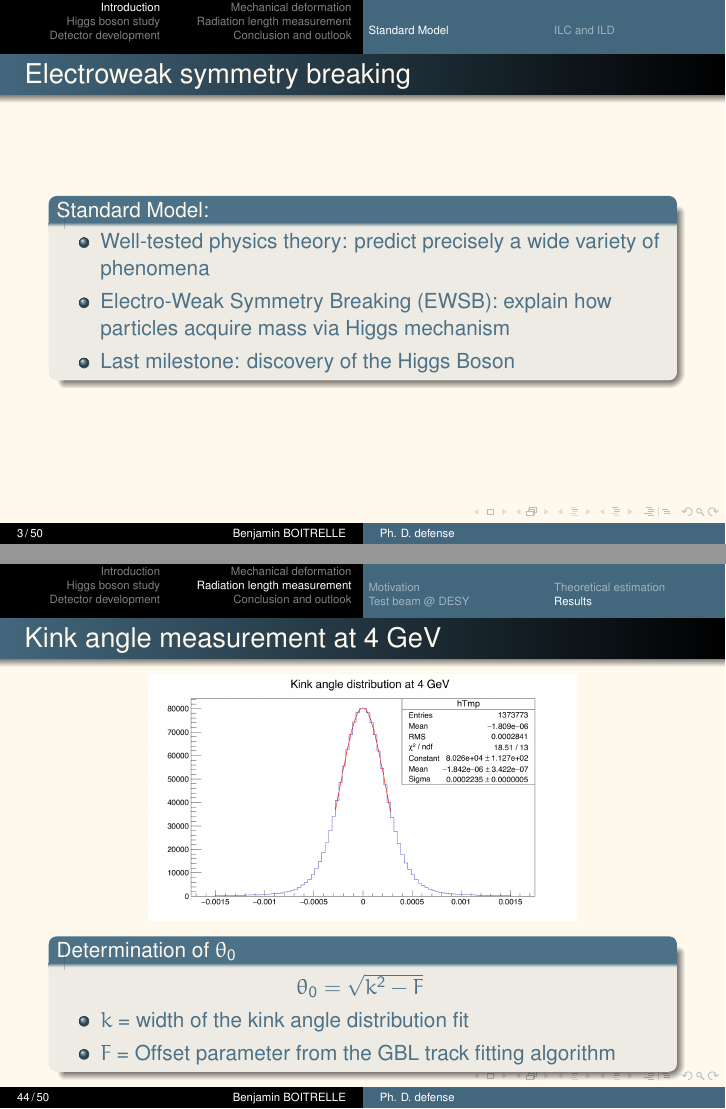
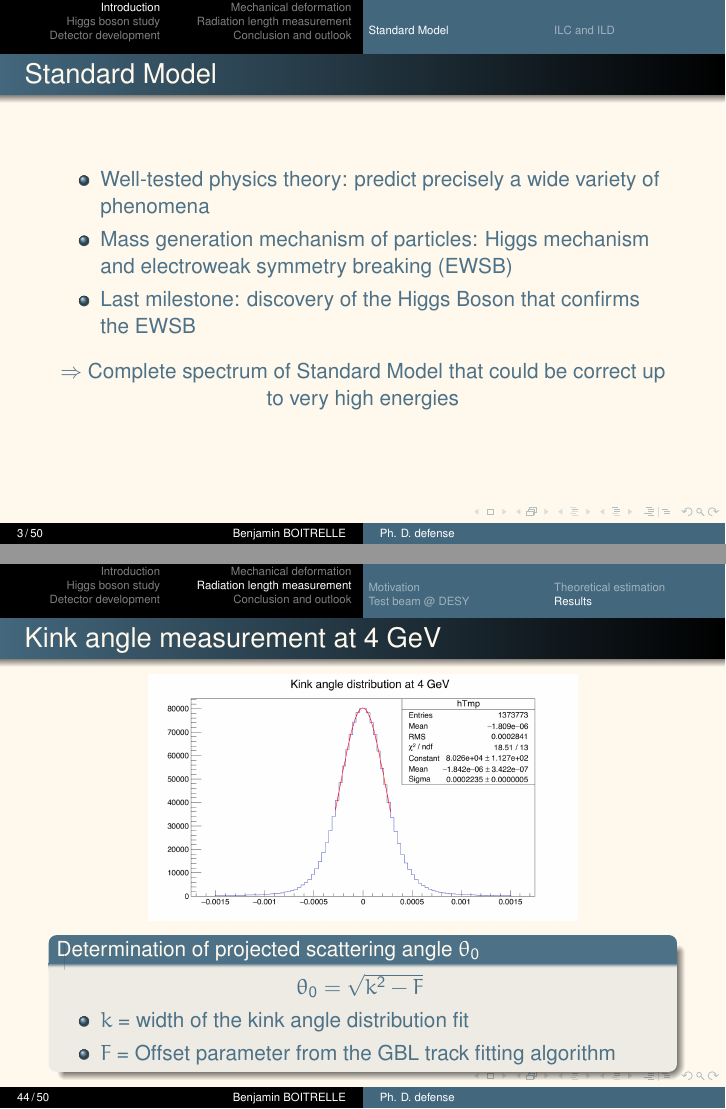
Before and after one commit to benjaminboitrelle/PhDefense, LaTeX slides (defense.tex): pages 3 and 45 of 74, joined at a grey line. Compiled offline with pdfLaTeX.

Commit message:
Second rehearsal

```diff
--- a/defense.tex
+++ b/defense.tex
@@ -246,15 +246,20 @@
     %\end{frame}
 
    \begin{frame}
-     \frametitle{Electroweak symmetry breaking}
-
-     \begin{block}{Standard Model:}
+     \frametitle{Standard Model}
+
+     %\begin{block}{Standard Model:}
         \begin{itemize}
           \item Well-tested physics theory: predict precisely a wide variety of phenomena
-          \item Electro-Weak Symmetry Breaking (EWSB): explain how particles acquire mass via Higgs mechanism
-          \item Last milestone: discovery of the Higgs Boson
+          \item Mass generation mechanism of particles: Higgs mechanism and electroweak symmetry breaking (EWSB)
+          %\item Electro-Weak Symmetry Breaking (EWSB): explain how particles acquire mass via Higgs mechanism
+          \item Last milestone: discovery of the Higgs Boson that confirms the EWSB
         \end{itemize}
-     \end{block}
+
+      \begin{center}
+        $\Rightarrow$ Complete spectrum of Standard Model that could be correct up to very high energies
+      \end{center}
+     %\end{block}
 
    \end{frame}
 
@@ -1568,7 +1573,7 @@
         \includegraphics[width = 0.7\textwidth]{Pictures/kinkAngle4GeV.png}
       \end{center}
       \vspace{-0.2cm}
-      \begin{block}{Determination of $\theta_0$}
+      \begin{block}{Determination of projected scattering angle $\theta_0$}
         \centering{$\theta_0 = \sqrt{k^2 - F}$}
         \begin{itemize}
           \item $k$ = width of the kink angle distribution fit
```
Also changed, not shown: 1 other file.
